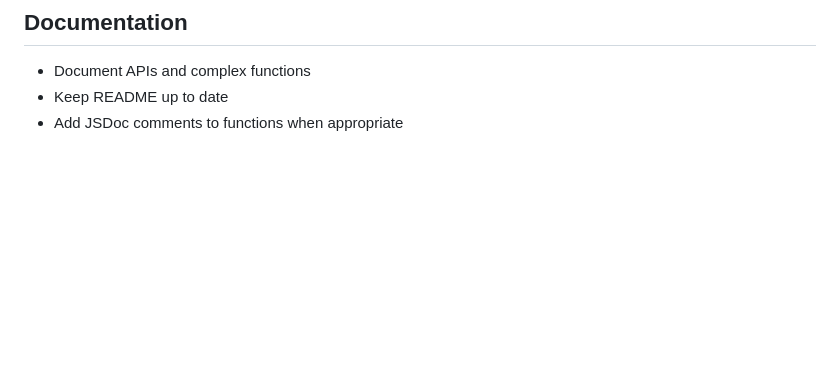
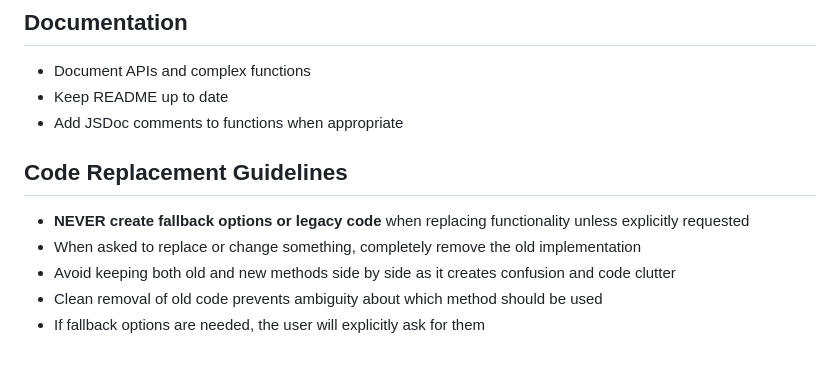
Before and after one commit to MaastrichtU-Library/omekas-to-wikidata, a Markdown page: CLAUDE.md, the part around the change. Rendered like a GitHub page; blank space fills up the shorter version.

Commit message:
Add code replacement guidelines to prevent unwanted fallback options

```diff
--- a/CLAUDE.md
+++ b/CLAUDE.md
@@ -128,3 +128,10 @@ gh issue list --state all --json number,title,body,state,labels,createdAt,update
 - Document APIs and complex functions
 - Keep README up to date
 - Add JSDoc comments to functions when appropriate
+
+## Code Replacement Guidelines
+- **NEVER create fallback options or legacy code** when replacing functionality unless explicitly requested
+- When asked to replace or change something, completely remove the old implementation
+- Avoid keeping both old and new methods side by side as it creates confusion and code clutter
+- Clean removal of old code prevents ambiguity about which method should be used
+- If fallback options are needed, the user will explicitly ask for them
```
